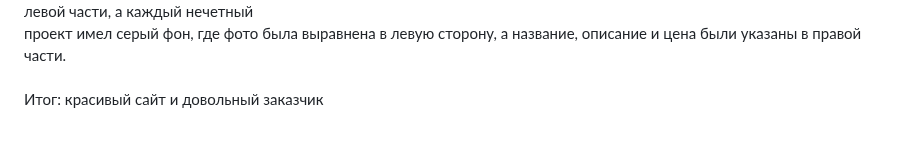
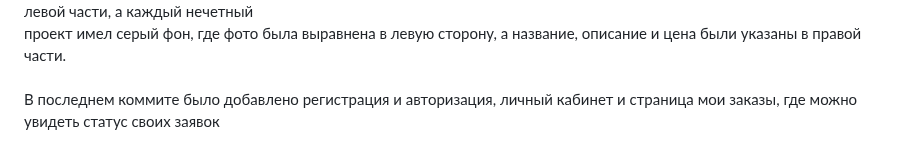
Before and after one commit to Kanagat01/marketing_agency_diplom_project, a Markdown page: README.md, the part around the change. Rendered like a GitHub page.

```diff
--- a/README.md
+++ b/README.md
@@ -16,4 +16,4 @@ Frontend сайта был создан с использованием bootstra
 Каждый четный проект имел черный фон, где фото была выравнена в правую сторону, а название, описание и цена была в левой части, а каждый нечетный <br>
 проект имел серый фон, где фото была выравнена в левую сторону, а название, описание и цена были указаны в правой части. <br>
 <br>
-Итог: красивый сайт и довольный заказчик
+В последнем коммите было добавлено регистрация и авторизация, личный кабинет и страница мои заказы, где можно увидеть статус своих заявок
```
